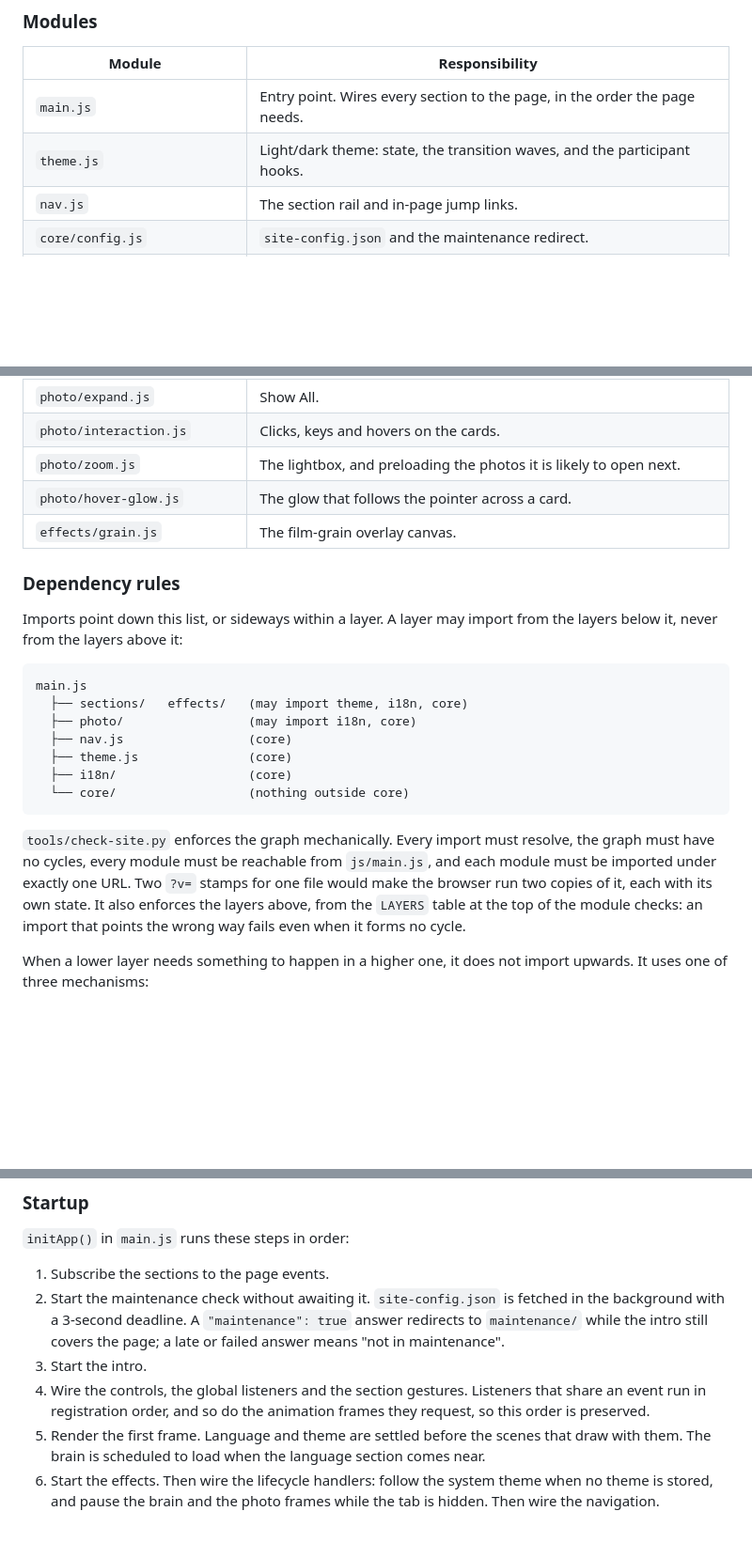
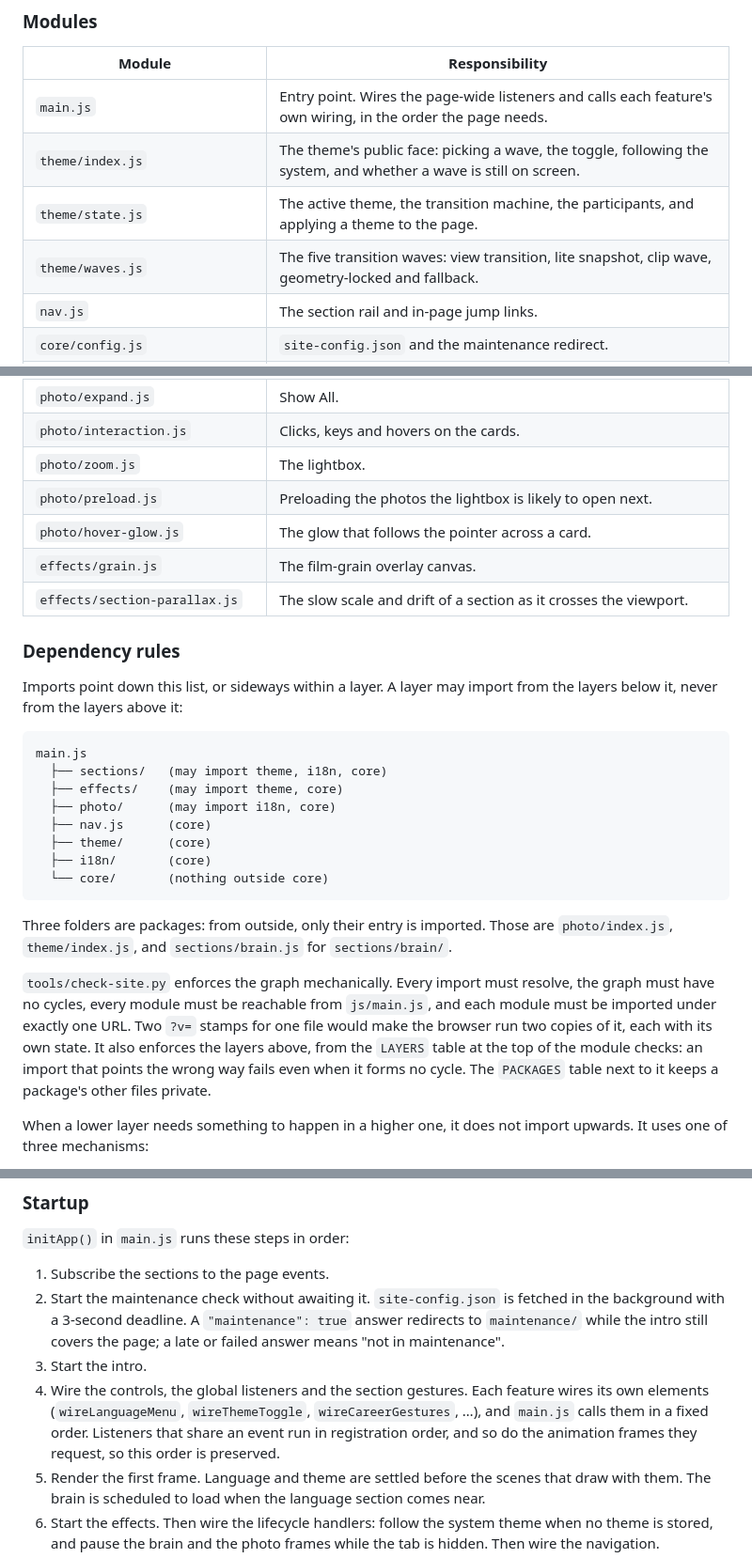
Before and after one commit to Eureka0w0v0/EurekaWeb, a Markdown page: ARCHITECTURE.md, 3 parts joined by grey strips. Shown at 94% size. GitHub-like rendering; blank space fills up the shorter version.

````diff
--- a/ARCHITECTURE.md
+++ b/ARCHITECTURE.md
@@ -26,8 +26,10 @@ This document maps the code and the rules that hold it together. [README.md](REA
 
 | Module | Responsibility |
 |---|---|
-| `main.js` | Entry point. Wires every section to the page, in the order the page needs. |
-| `theme.js` | Light/dark theme: state, the transition waves, and the participant hooks. |
+| `main.js` | Entry point. Wires the page-wide listeners and calls each feature's own wiring, in the order the page needs. |
+| `theme/index.js` | The theme's public face: picking a wave, the toggle, following the system, and whether a wave is still on screen. |
+| `theme/state.js` | The active theme, the transition machine, the participants, and applying a theme to the page. |
+| `theme/waves.js` | The five transition waves: view transition, lite snapshot, clip wave, geometry-locked and fallback. |
 | `nav.js` | The section rail and in-page jump links. |
 | `core/config.js` | `site-config.json` and the maintenance redirect. |
 | `core/dom.js` | The document's two root elements. |
@@ -56,9 +64,11 @@ This document maps the code and the rules that hold it together. [README.md](REA
 | `photo/carousel.js` | Stepping the carousel: wheel, swipe, settling and the touch gesture. |
 | `photo/expand.js` | Show All. |
 | `photo/interaction.js` | Clicks, keys and hovers on the cards. |
-| `photo/zoom.js` | The lightbox, and preloading the photos it is likely to open next. |
+| `photo/zoom.js` | The lightbox. |
+| `photo/preload.js` | Preloading the photos the lightbox is likely to open next. |
 | `photo/hover-glow.js` | The glow that follows the pointer across a card. |
 | `effects/grain.js` | The film-grain overlay canvas. |
+| `effects/section-parallax.js` | The slow scale and drift of a section as it crosses the viewport. |
 
 ### Dependency rules
 
@@ -66,15 +76,18 @@ Imports point down this list, or sideways within a layer. A layer may import fro
 
 ```
 main.js
-  ├── sections/   effects/   (may import theme, i18n, core)
-  ├── photo/                 (may import i18n, core)
-  ├── nav.js                 (core)
-  ├── theme.js               (core)
-  ├── i18n/                  (core)
-  └── core/                  (nothing outside core)
+  ├── sections/   (may import theme, i18n, core)
+  ├── effects/    (may import theme, core)
+  ├── photo/      (may import i18n, core)
+  ├── nav.js      (core)
+  ├── theme/      (core)
+  ├── i18n/       (core)
+  └── core/       (nothing outside core)
 ```
 
-`tools/check-site.py` enforces the graph mechanically. Every import must resolve, the graph must have no cycles, every module must be reachable from `js/main.js`, and each module must be imported under exactly one URL. Two `?v=` stamps for one file would make the browser run two copies of it, each with its own state. It also enforces the layers above, from the `LAYERS` table at the top of the module checks: an import that points the wrong way fails even when it forms no cycle.
+Three folders are packages: from outside, only their entry is imported. Those are `photo/index.js`, `theme/index.js`, and `sections/brain.js` for `sections/brain/`.
+
+`tools/check-site.py` enforces the graph mechanically. Every import must resolve, the graph must have no cycles, every module must be reachable from `js/main.js`, and each module must be imported under exactly one URL. Two `?v=` stamps for one file would make the browser run two copies of it, each with its own state. It also enforces the layers above, from the `LAYERS` table at the top of the module checks: an import that points the wrong way fails even when it forms no cycle. The `PACKAGES` table next to it keeps a package's other files private.
 
 When a lower layer needs something to happen in a higher one, it does not import upwards. It uses one of three mechanisms:
 
@@ -119,7 +132,7 @@ The full transition tables are in the code, next to comments on what each state
 1. Subscribe the sections to the page events.
 2. Start the maintenance check without awaiting it. `site-config.json` is fetched in the background with a 3-second deadline. A `"maintenance": true` answer redirects to `maintenance/` while the intro still covers the page; a late or failed answer means "not in maintenance".
 3. Start the intro.
-4. Wire the controls, the global listeners and the section gestures. Listeners that share an event run in registration order, and so do the animation frames they request, so this order is preserved.
+4. Wire the controls, the global listeners and the section gestures. Each feature wires its own elements (`wireLanguageMenu`, `wireThemeToggle`, `wireCareerGestures`, …), and `main.js` calls them in a fixed order. Listeners that share an event run in registration order, and so do the animation frames they request, so this order is preserved.
 5. Render the first frame. Language and theme are settled before the scenes that draw with them. The brain is scheduled to load when the language section comes near.
 6. Start the effects. Then wire the lifecycle handlers: follow the system theme when no theme is stored, and pause the brain and the photo frames while the tab is hidden. Then wire the navigation.
 7. Wait for the intro to finish.
````
Also changed, not shown: other parts of ARCHITECTURE.md (+18 -12 lines).
